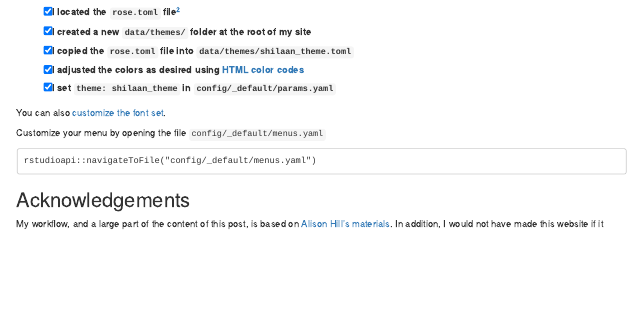
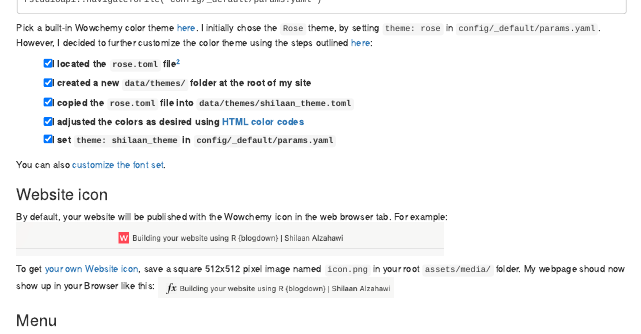
Before and after one commit to shilaan/personal-website, an R Markdown document (content/post/2021-05-12-building-your-website-using-r-blogdown/index.Rmarkdown): the page in a window 1100 px wide, from 4640 px down. Rendered offline with R 4.5, knitr and Pandoc, with nearby package versions.

Commit message:
further customization options blog

````diff
--- a/config/_default/params.yaml
+++ b/config/_default/params.yaml
@@ -53,7 +53,7 @@ address_format: en-us
 # Site features
 
 highlight: true
-highlight_style: "atom-one-light"
+highlight_style: ''
 highlight_languages:
   - r
   - python
--- a/content/post/2021-05-12-building-your-website-using-r-blogdown/index.Rmarkdown
+++ b/content/post/2021-05-12-building-your-website-using-r-blogdown/index.Rmarkdown
@@ -176,7 +180,14 @@ You can also [customize the font set](https://wowchemy.com/docs/getting-started/
 
 [^2]: Themes are in `themes/github/com/wowchemy/wowchemy-hugo-modules/wowchemy/data`. In this folder, go to `/fonts` for font sets and to `themes` for color themes.
 
+### Website icon
 
+By default, your website will be published with the Wowchemy icon in the web browser tab. For example:
+![](example-default-icon.png)
+
+To get [your own Website icon](https://wowchemy.com/docs/getting-started/customization/#website-icon), save a square 512x512 pixel image named `icon.png` in your root `assets/media/` folder. My webpage shoud now show up in your Browser like this: ![](example-adjusted-icon.png)
+
+### Menu
 
 Customize your menu by opening the file `config/_default/menus.yaml`
 ```
````
Also changed, not shown: content/post/2021-05-12-building-your-website-using-r-blogdown/example-adjusted-icon.png (added), content/post/2021-05-12-building-your-website-using-r-blogdown/example-default-icon.png (added), content/post/2021-05-12-building-your-website-using-r-blogdown/index.Rmarkdown (6 more changed lines), 1 other file.
